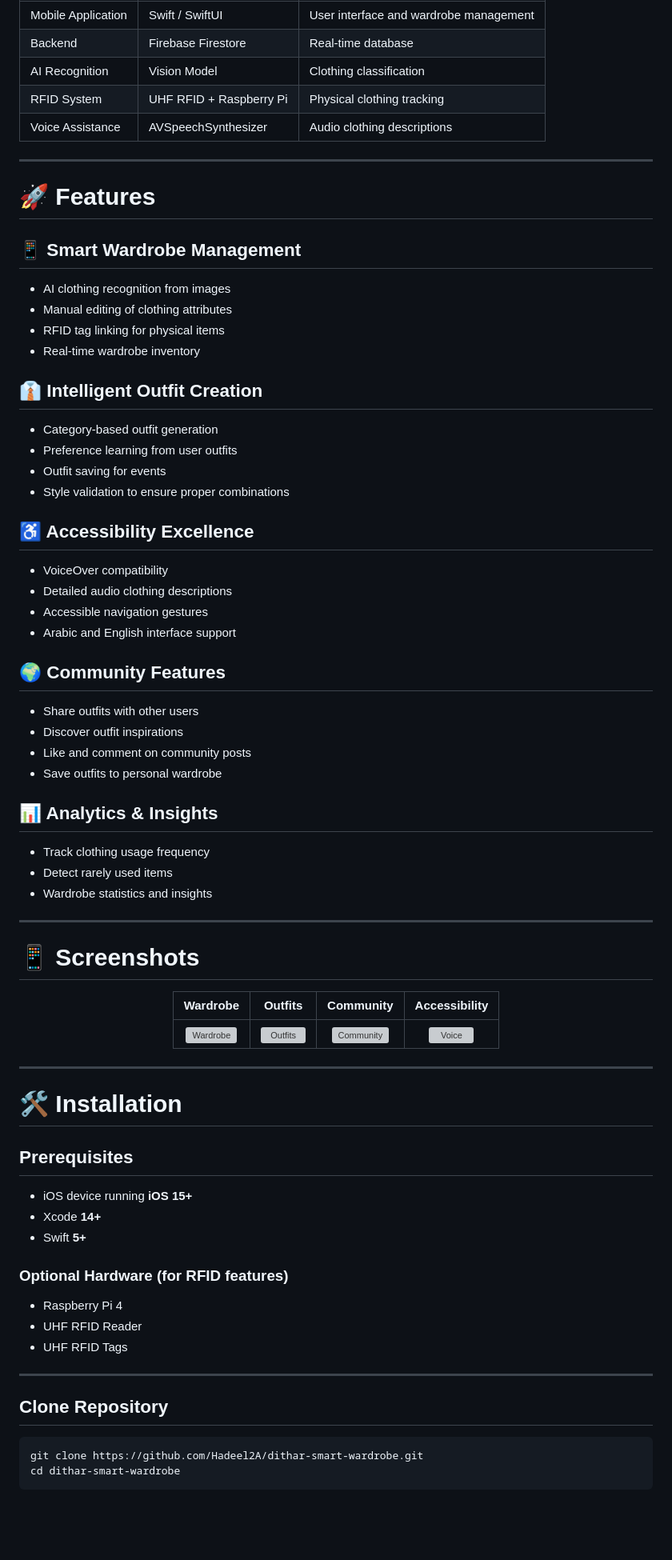
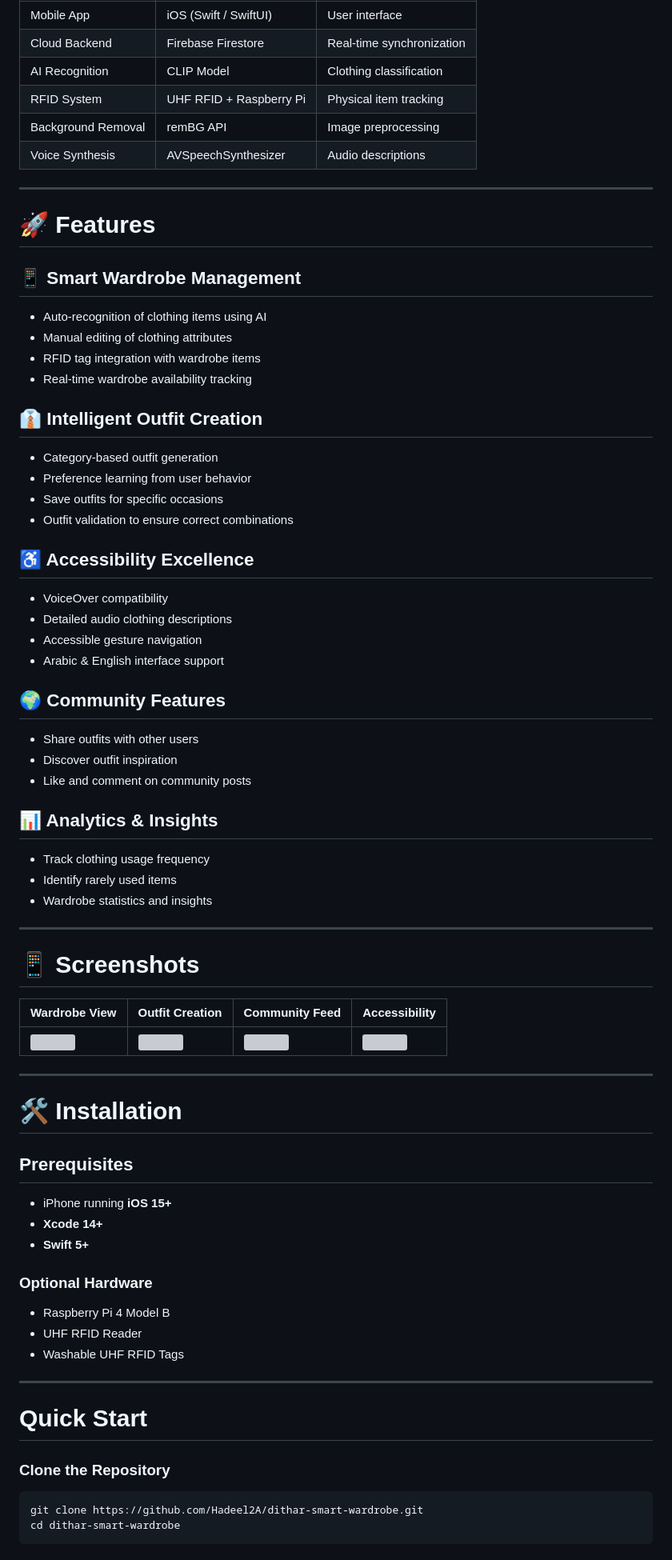
Before and after one commit to Hadeel2A/dithar-smart-wardrobe, a Markdown page: README.md, the part around one of its changes. Shown at 80% size. Drawn GitHub-style; blank space fills up the shorter version; grey boxes are pictures that could not be loaded.

````diff
--- a/README.md
+++ b/README.md
@@ -61,11 +42,12 @@ Dithar digitalizes wardrobe inventory using **AI recognition and RFID tracking**
 
 | Component | Technology | Purpose |
-|-----------|------------|---------|
-| Mobile Application | Swift / SwiftUI | User interface and wardrobe management |
-| Backend | Firebase Firestore | Real-time database |
-| AI Recognition | Vision Model | Clothing classification |
-| RFID System | UHF RFID + Raspberry Pi | Physical clothing tracking |
-| Voice Assistance | AVSpeechSynthesizer | Audio clothing descriptions |
+|-----------|------------|--------|
+| Mobile App | iOS (Swift / SwiftUI) | User interface |
+| Cloud Backend | Firebase Firestore | Real-time synchronization |
+| AI Recognition | CLIP Model | Clothing classification |
+| RFID System | UHF RFID + Raspberry Pi | Physical item tracking |
+| Background Removal | remBG API | Image preprocessing |
+| Voice Synthesis | AVSpeechSynthesizer | Audio descriptions |
 
 ---
 
@@ -73,49 +55,44 @@ Dithar digitalizes wardrobe inventory using **AI recognition and RFID tracking**
 
 ## 📱 Smart Wardrobe Management
 
-- AI clothing recognition from images
+- Auto-recognition of clothing items using AI
 - Manual editing of clothing attributes
-- RFID tag linking for physical items
-- Real-time wardrobe inventory
+- RFID tag integration with wardrobe items
+- Real-time wardrobe availability tracking
 
 ## 👔 Intelligent Outfit Creation
 
 - Category-based outfit generation
-- Preference learning from user outfits
-- Outfit saving for events
-- Style validation to ensure proper combinations
+- Preference learning from user behavior
+- Save outfits for specific occasions
+- Outfit validation to ensure correct combinations
 
 ## ♿ Accessibility Excellence
 
 - VoiceOver compatibility
 - Detailed audio clothing descriptions
-- Accessible navigation gestures
-- Arabic and English interface support
+- Accessible gesture navigation
+- Arabic & English interface support
 
 ## 🌍 Community Features
 
 - Share outfits with other users
-- Discover outfit inspirations
+- Discover outfit inspiration
 - Like and comment on community posts
-- Save outfits to personal wardrobe
 
 ## 📊 Analytics & Insights
 
 - Track clothing usage frequency
-- Detect rarely used items
+- Identify rarely used items
 - Wardrobe statistics and insights
 
 ---
 
 # 📱 Screenshots
 
-<div align="center">
-
-| Wardrobe | Outfits | Community | Accessibility |
-|:--:|:--:|:--:|:--:|
-| ![Wardrobe](screenshots/wardrobe.png) | ![Outfits](screenshots/outfits.png) | ![Community](screenshots/community.png) | ![Voice](screenshots/voice.png) |
-
-</div>
+| Wardrobe View | Outfit Creation | Community Feed | Accessibility |
+|---------------|----------------|----------------|--------------|
+| ![](screenshots/wardrobe.png) | ![](screenshots/outfits.png) | ![](screenshots/community.png) | ![](screenshots/voice.png) |
 
 ---
 
@@ -123,19 +100,21 @@ Dithar digitalizes wardrobe inventory using **AI recognition and RFID tracking**
 
 ## Prerequisites
 
-- iOS device running **iOS 15+**
-- Xcode **14+**
-- Swift **5+**
+- iPhone running **iOS 15+**
+- **Xcode 14+**
+- **Swift 5+**
 
-### Optional Hardware (for RFID features)
+### Optional Hardware
 
-- Raspberry Pi 4
+- Raspberry Pi 4 Model B
 - UHF RFID Reader
-- UHF RFID Tags
+- Washable UHF RFID Tags
 
 ---
 
-## Clone Repository
+# Quick Start
+
+### Clone the Repository
 
 ```bash
 git clone https://github.com/Hadeel2A/dithar-smart-wardrobe.git
````
Also changed, not shown: other parts of README.md (+99 -57 lines).
